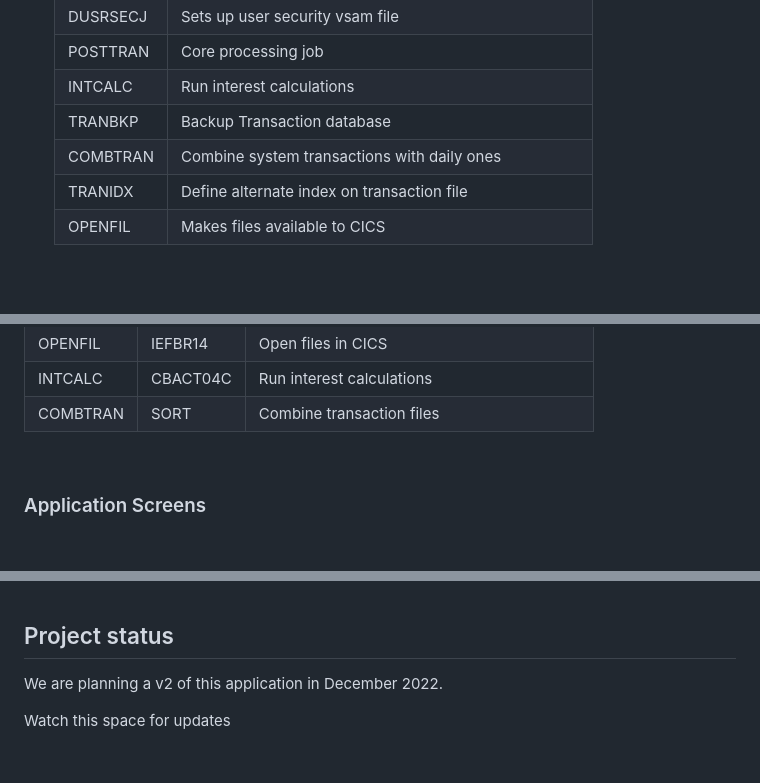
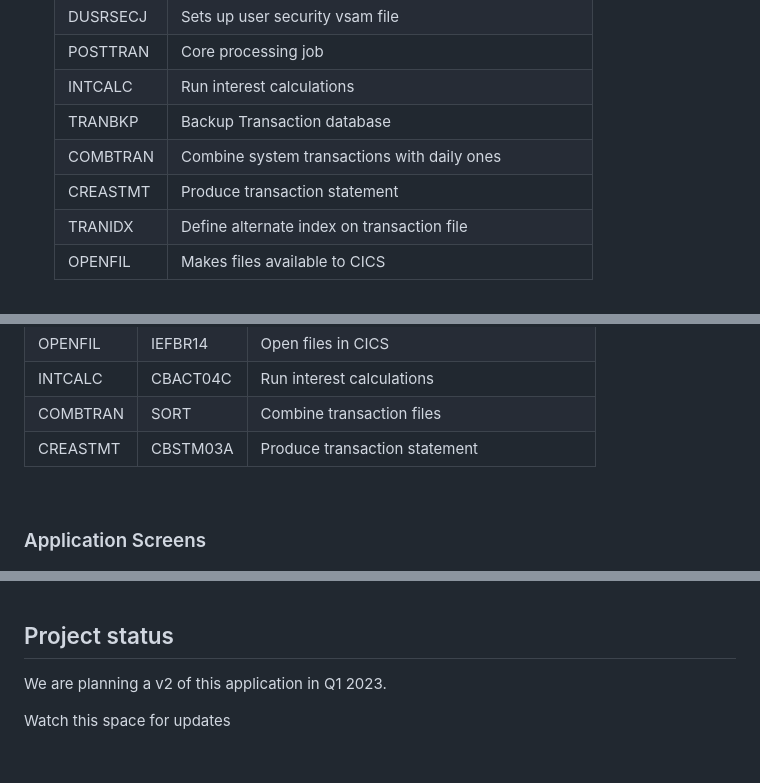
Before and after one commit to aws-samples/aws-mainframe-modernization-carddemo, a Markdown page: README.md, 3 parts joined by grey strips. Drawn GitHub-style.

```diff
--- a/README.md
+++ b/README.md
@@ -177,6 +177,7 @@ To install this repository on the mainframe please follow the following steps
     | INTCALC  | Run interest calculations                           |
     | TRANBKP  | Backup Transaction database                         |
     | COMBTRAN | Combine system transactions with daily ones         |
+    | CREASTMT | Produce transaction statement                       |
     | TRANIDX  | Define alternate index on transaction file          |
     | OPENFIL  | Makes files available to CICS                       |
 <br/>
@@ -250,6 +251,7 @@ The Regular user can perform the user functions and the Admin users can only per
 | OPENFIL  | IEFBR14  | Open files in CICS                         |
 | INTCALC  | CBACT04C | Run interest calculations                  |
 | COMBTRAN | SORT     | Combine transaction files                  |
+| CREASTMT | CBSTM03A | Produce transaction statement              |
 
 <br/>
 
@@ -312,7 +314,7 @@ This is intended to be a community resource and it is released under the Apache
 
 ## Project status
 
-We are planning a v2 of this application in December 2022.
+We are planning a v2 of this application in Q1 2023.
 
 Watch this space for updates
 
```
